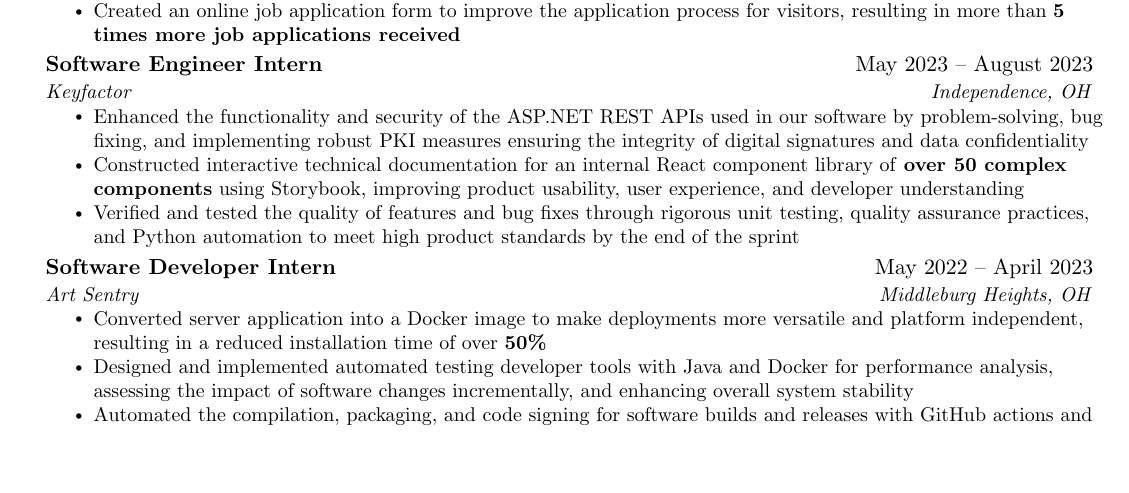
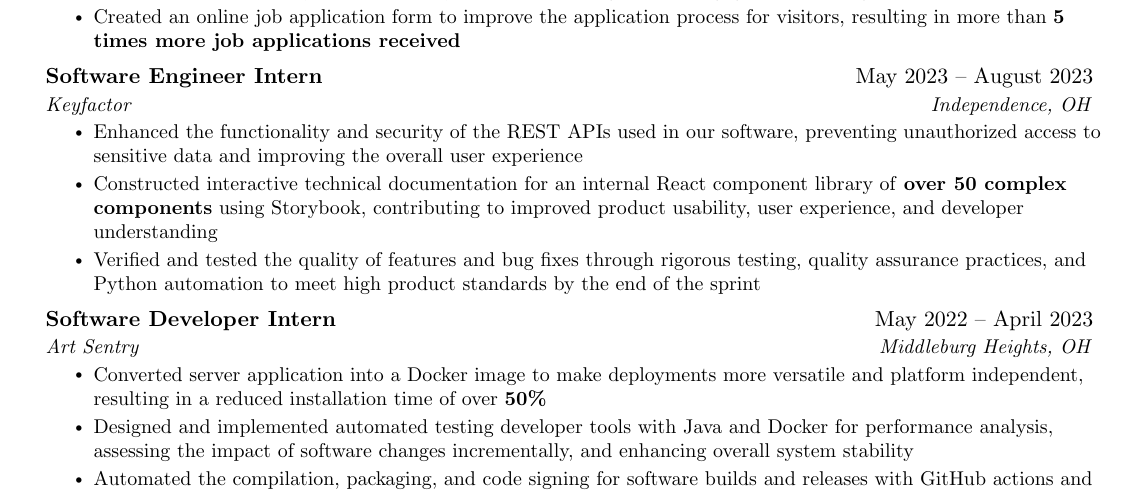
Before and after one commit to jordanwmckee/resume, a LaTeX CV (resume.tex): part of the page before the commit and part of page 1 of 2 after it, cut so that both start at the same text, the shorter picture padded with empty space. Compiled offline with pdfLaTeX.

Commit message:
update resume

```diff
--- a/resume.tex
+++ b/resume.tex
@@ -161,9 +161,9 @@
 	  {Software Engineer Intern}{May 2023 -- August 2023}
 	  {Keyfactor}{Independence, OH}
 	  \resumeItemListStart
-		\resumeItem{Enhanced the functionality and security of the ASP.NET REST APIs used in our software by problem-solving, bug fixing, and implementing robust PKI measures ensuring the integrity of digital signatures and data confidentiality}
-		\resumeItem{Constructed interactive technical documentation for an internal React component library of \textbf{over 50 complex components} using Storybook, improving product usability, user experience, and developer understanding}
-		\resumeItem{Verified and tested the quality of features and bug fixes through rigorous unit testing, quality assurance practices, and Python automation to meet high product standards by the end of the sprint}
+		\resumeItem{Enhanced the functionality and security of the REST APIs used in our software, preventing unauthorized access to sensitive data and improving the overall user experience}
+		\resumeItem{Constructed interactive technical documentation for an internal React component library of \textbf{over 50 complex components} using Storybook, contributing to improved product usability, user experience, and developer understanding}
+		\resumeItem{Verified and tested the quality of features and bug fixes through rigorous testing, quality assurance practices, and Python automation to meet high product standards by the end of the sprint}
 	  \resumeItemListEnd
 
 	\resumeSubheading
```
Also changed, not shown: resume.pdf.
